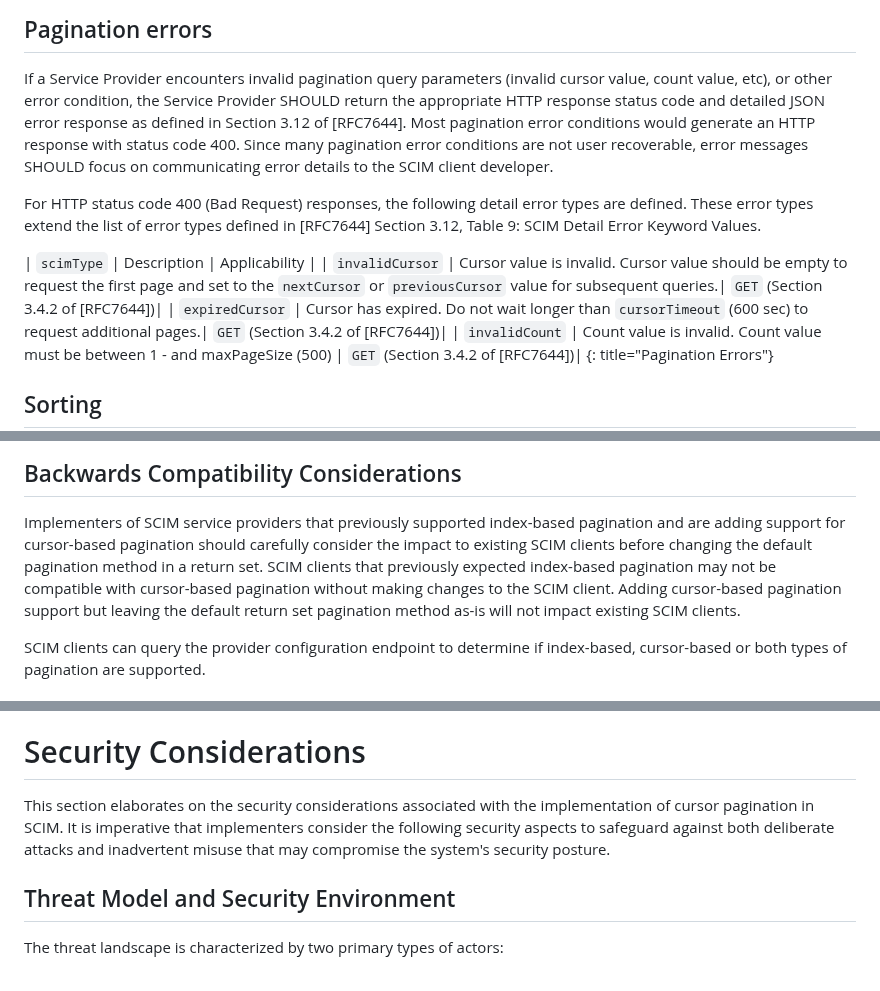
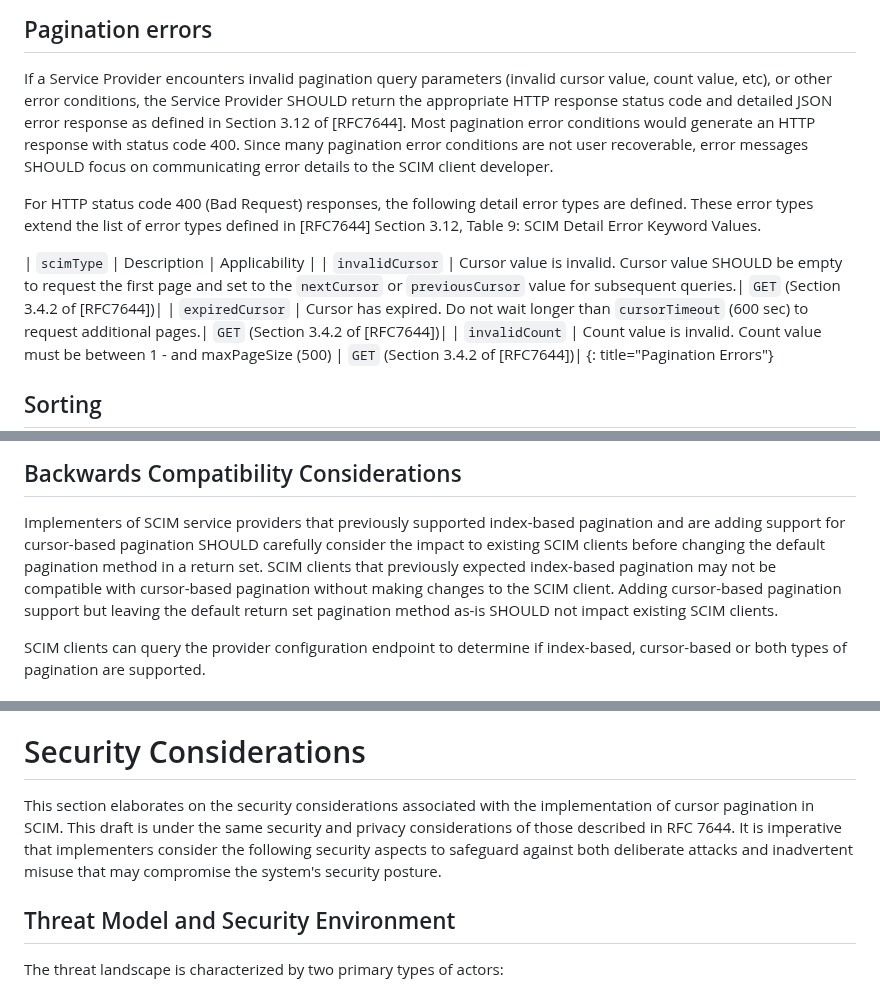
Before and after one commit to ietf-scim-wg/draft-ietf-scim-cursor-pagination, a Markdown page: draft-ietf-scim-cursor-pagination.md, 3 parts joined by grey strips. Drawn GitHub-style.

Commit message:
Update draft-ietf-scim-cursor-pagination.md
* I do not see any of the “should” as “SHOULD” though in some of the reading
 Perhaps there are instances in which they are perhaps requirements and should be capitalized.
Done
Simli
* Section 2.4 “…method as-is will not impact”,  this statement implies that
   any implementation that adds cursor-based pagination support not impact
   existing clients but that is based on implementation, my recommendation
   is to make the “will” to a “should”.
Done

* Section 5: it would be good to mention that this draft is under the same
Security and privacy considerations of those described in RFC 7644.
Done

Editorial Nits
* Section 2.1 “…other error condition” should read “….other error conditions”
Done

```diff
--- a/draft-ietf-scim-cursor-pagination.md
+++ b/draft-ietf-scim-cursor-pagination.md
@@ -165,7 +165,7 @@ pagination that are unable to estimate totalResults MAY choose to omit the total
 
 If a Service Provider encounters invalid pagination query
 parameters (invalid cursor value, count value, etc), or other error
-condition, the Service Provider SHOULD return the appropriate HTTP
+conditions, the Service Provider SHOULD return the appropriate HTTP
 response status code and detailed JSON error response as defined in
 Section 3.12 of [RFC7644].  Most pagination error conditions would
 generate an HTTP response with status code 400.  Since many pagination
@@ -175,7 +175,7 @@ focus on communicating error details to the SCIM client developer.
 For HTTP status code 400 (Bad Request) responses, the following detail error types are defined. These error types extend the list of error types defined in [RFC7644] Section 3.12, Table 9: SCIM Detail Error Keyword Values.
 
 | `scimType` | Description | Applicability |
-| `invalidCursor` | Cursor value is invalid. Cursor value should be empty to request the first page and set to the `nextCursor` or `previousCursor` value for subsequent queries.| `GET` (Section 3.4.2 of [RFC7644])|
+| `invalidCursor` | Cursor value is invalid. Cursor value SHOULD be empty to request the first page and set to the `nextCursor` or `previousCursor` value for subsequent queries.| `GET` (Section 3.4.2 of [RFC7644])|
 | `expiredCursor` | Cursor has expired. Do not wait longer than `cursorTimeout` (600 sec) to request additional pages.| `GET` (Section 3.4.2 of [RFC7644])|
 | `invalidCount` | Count value is invalid. Count value must be between 1 - and maxPageSize (500) | `GET` (Section 3.4.2 of [RFC7644])|
 {: title="Pagination Errors"}
@@ -223,12 +223,12 @@ Content-Type: application/scim+json
 
 Implementers of SCIM service providers that previously supported
 index-based pagination and are adding support for cursor-based pagination
-should carefully consider the impact to existing SCIM clients before
+SHOULD carefully consider the impact to existing SCIM clients before
 changing the default pagination method in a return set. SCIM clients
 that previously expected index-based pagination may not be compatible
 with cursor-based pagination without making changes to the SCIM client.
 Adding cursor-based pagination support but leaving the default return
-set pagination method as-is will not impact existing SCIM clients.
+set pagination method as-is SHOULD not impact existing SCIM clients.
 
 SCIM clients can query the provider configuration endpoint to determine
 if index-based, cursor-based or both types of pagination are supported.
@@ -365,7 +365,7 @@ cursors that can be allocated by a client or enforce cursor lifetimes.
 
 # Security Considerations
 
-This section elaborates on the security considerations associated with the implementation of cursor pagination in SCIM. It is imperative that implementers consider the following security aspects to safeguard against both deliberate attacks and inadvertent misuse that may compromise the system's security posture.
+This section elaborates on the security considerations associated with the implementation of cursor pagination in SCIM. This draft is under the same security and privacy considerations of those described in RFC 7644. It is imperative that implementers consider the following security aspects to safeguard against both deliberate attacks and inadvertent misuse that may compromise the system's security posture.
 
 ## Threat Model and Security Environment
 
```
Also changed, not shown: other parts of draft-ietf-scim-cursor-pagination.md (+2 -2 lines).
